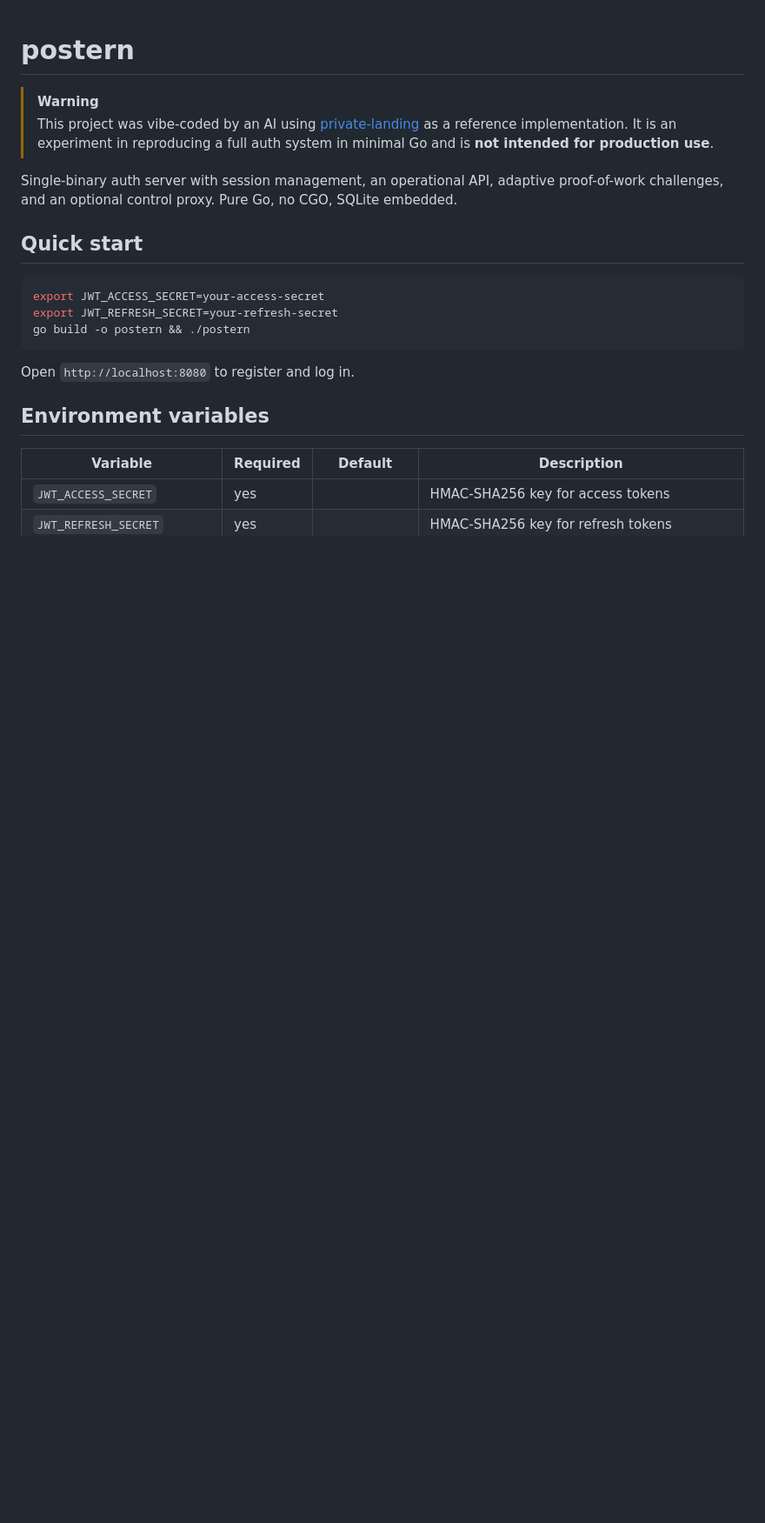
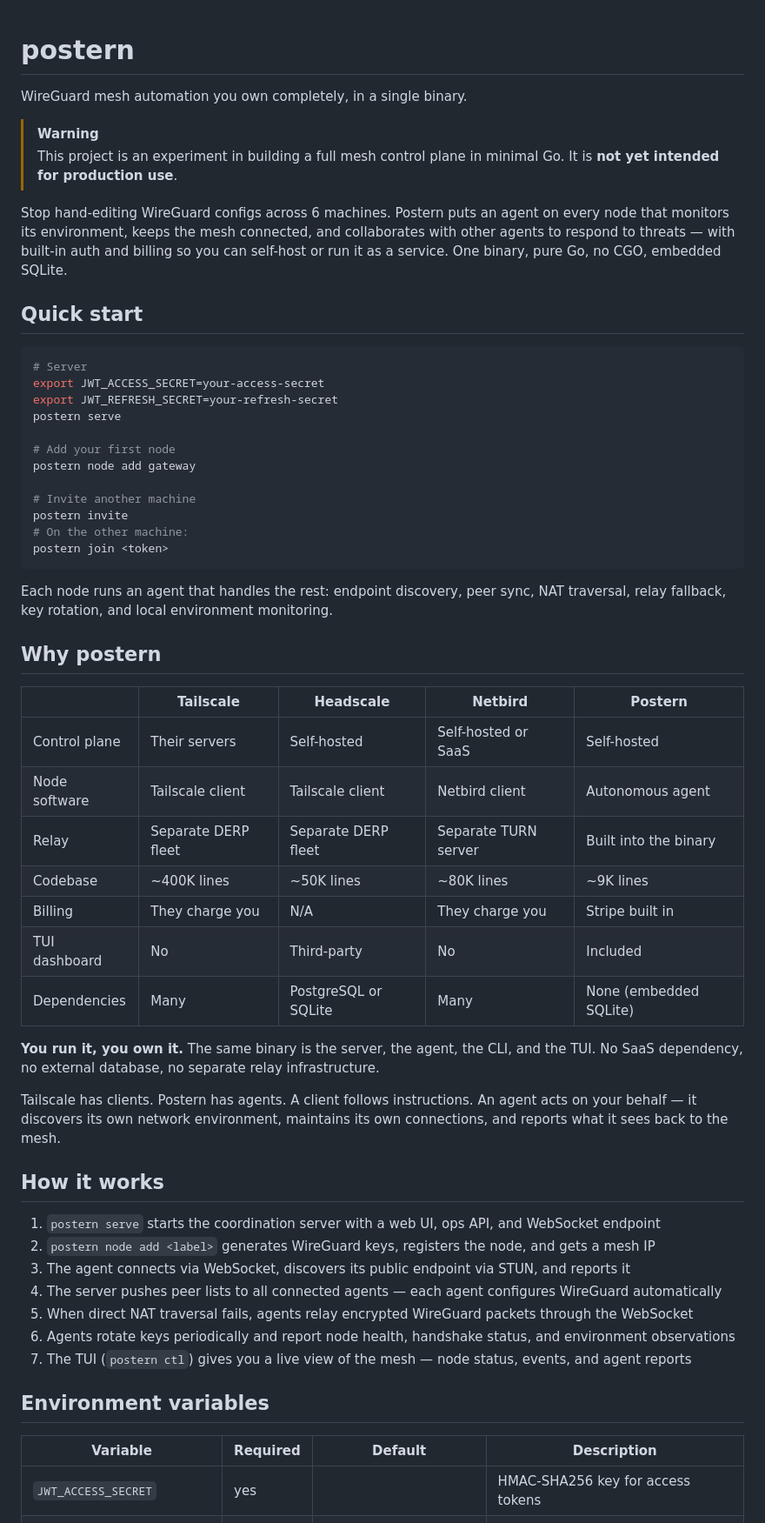
Before and after one commit to vhscom/postern, a Markdown page: README.md, the part around one of its changes. Shown at 87% size. GitHub-like rendering; blank space fills up the shorter version.

````diff
--- a/README.md
+++ b/README.md
@@ -1,19 +1,56 @@
 # postern
 
+WireGuard mesh automation you own completely, in a single binary.
+
 > [!WARNING]
-> This project was vibe-coded by an AI using [private-landing](https://github.com/vhscom/private-landing) as a reference implementation. It is an experiment in reproducing a full auth system in minimal Go and is **not intended for production use**.
+> This project is an experiment in building a full mesh control plane in minimal Go. It is **not yet intended for production use**.
 
-Single-binary auth server with session management, an operational API, adaptive proof-of-work challenges, and an optional control proxy. Pure Go, no CGO, SQLite embedded.
+Stop hand-editing WireGuard configs across 6 machines. Postern puts an agent on every node that monitors its environment, keeps the mesh connected, and collaborates with other agents to respond to threats — with built-in auth and billing so you can self-host or run it as a service. One binary, pure Go, no CGO, embedded SQLite.
 
 ## Quick start
 
 ```bash
+# Server
 export JWT_ACCESS_SECRET=your-access-secret
 export JWT_REFRESH_SECRET=your-refresh-secret
-go build -o postern && ./postern
+postern serve
+
+# Add your first node
+postern node add gateway
+
+# Invite another machine
+postern invite
+# On the other machine:
+postern join <token>
 ```
 
-Open `http://localhost:8080` to register and log in.
+Each node runs an agent that handles the rest: endpoint discovery, peer sync, NAT traversal, relay fallback, key rotation, and local environment monitoring.
+
+## Why postern
+
+| | Tailscale | Headscale | Netbird | Postern |
+|---|---|---|---|---|
+| Control plane | Their servers | Self-hosted | Self-hosted or SaaS | Self-hosted |
+| Node software | Tailscale client | Tailscale client | Netbird client | Autonomous agent |
+| Relay | Separate DERP fleet | Separate DERP fleet | Separate TURN server | Built into the binary |
+| Codebase | ~400K lines | ~50K lines | ~80K lines | ~9K lines |
+| Billing | They charge you | N/A | They charge you | Stripe built in |
+| TUI dashboard | No | Third-party | No | Included |
+| Dependencies | Many | PostgreSQL or SQLite | Many | None (embedded SQLite) |
+
+**You run it, you own it.** The same binary is the server, the agent, the CLI, and the TUI. No SaaS dependency, no external database, no separate relay infrastructure.
+
+Tailscale has clients. Postern has agents. A client follows instructions. An agent acts on your behalf — it discovers its own network environment, maintains its own connections, and reports what it sees back to the mesh.
+
+## How it works
+
+1. `postern serve` starts the coordination server with a web UI, ops API, and WebSocket endpoint
+2. `postern node add <label>` generates WireGuard keys, registers the node, and gets a mesh IP
+3. The agent connects via WebSocket, discovers its public endpoint via STUN, and reports it
+4. The server pushes peer lists to all connected agents — each agent configures WireGuard automatically
+5. When direct NAT traversal fails, agents relay encrypted WireGuard packets through the WebSocket
+6. Agents rotate keys periodically and report node health, handshake status, and environment observations
+7. The TUI (`postern ctl`) gives you a live view of the mesh — node status, events, and agent reports
 
 ## Environment variables
 
````
Also changed, not shown: other parts of README.md (+82 -47 lines).
